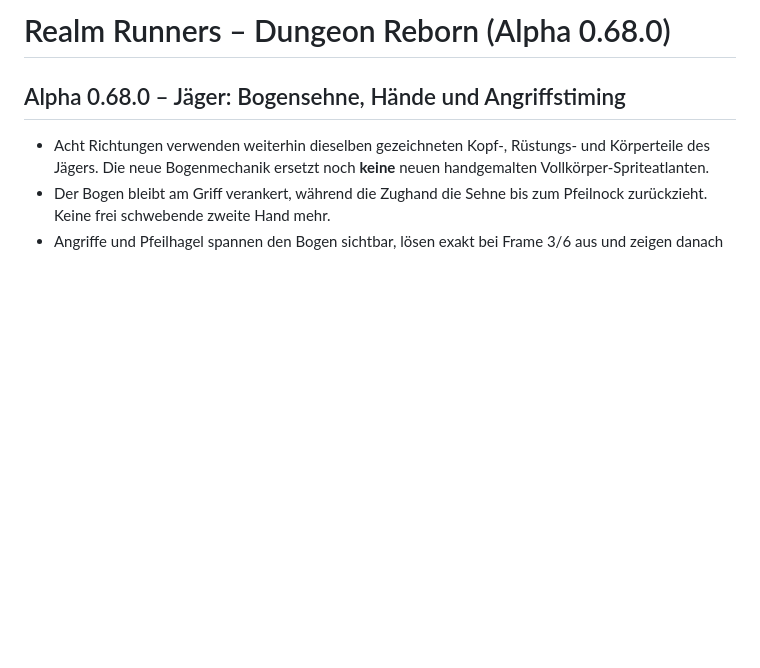
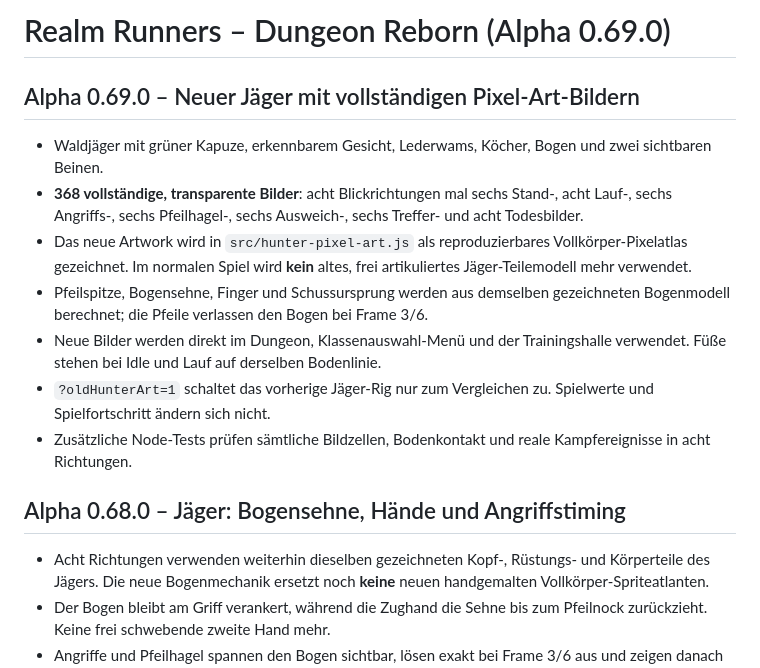
Before and after one commit to Christian045/realm-runners, a Markdown page: README.md, the part around the change. Rendered like a GitHub page; blank space fills up the shorter version.

Commit message:
Document hunter 0.69.0 and add 368-frame regression suite

```diff
--- a/README.md
+++ b/README.md
@@ -1,4 +1,16 @@
-# Realm Runners – Dungeon Reborn (Alpha 0.68.0)
+# Realm Runners – Dungeon Reborn (Alpha 0.69.0)
+
+## Alpha 0.69.0 – Neuer Jäger mit vollständigen Pixel-Art-Bildern
+
+- Waldjäger mit grüner Kapuze, erkennbarem Gesicht, Lederwams, Köcher, Bogen und zwei sichtbaren Beinen.
+- **368 vollständige, transparente Bilder**: acht Blickrichtungen mal sechs Stand-, acht Lauf-, sechs Angriffs-, sechs Pfeilhagel-, sechs Ausweich-, sechs Treffer- und acht Todesbilder.
+- Das neue Artwork wird in `src/hunter-pixel-art.js` als reproduzierbares Vollkörper-Pixelatlas gezeichnet. Im normalen Spiel wird **kein** altes, frei artikuliertes Jäger-Teilemodell mehr verwendet.
+- Pfeilspitze, Bogensehne, Finger und Schussursprung werden aus demselben gezeichneten Bogenmodell berechnet; die Pfeile verlassen den Bogen bei Frame 3/6.
+- Neue Bilder werden direkt im Dungeon, Klassenauswahl-Menü und der Trainingshalle verwendet. Füße stehen bei Idle und Lauf auf derselben Bodenlinie.
+- `?oldHunterArt=1` schaltet das vorherige Jäger-Rig nur zum Vergleichen zu. Spielwerte und Spielfortschritt ändern sich nicht.
+- Zusätzliche Node-Tests prüfen sämtliche Bildzellen, Bodenkontakt und reale Kampfereignisse in acht Richtungen.
+
+
 
 ## Alpha 0.68.0 – Jäger: Bogensehne, Hände und Angriffstiming
 
```
